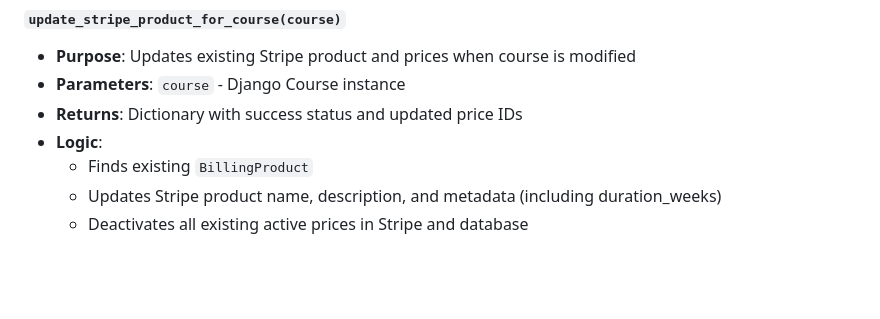
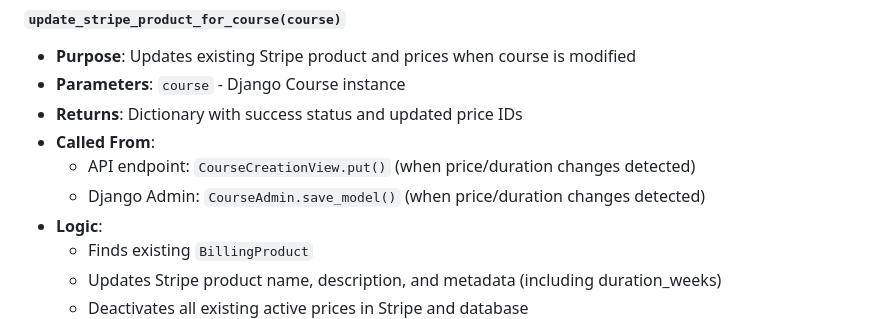
Before and after one commit to esaatech/esaaedu-backend, a Markdown page: courses/docs/course_creation_flow.md, the part around one of its changes. Drawn GitHub-style; blank space fills up the shorter version.

```diff
--- a/courses/docs/course_creation_flow.md
+++ b/courses/docs/course_creation_flow.md
@@ -152,6 +158,9 @@ This utility file contains three main functions:
 - **Purpose**: Updates existing Stripe product and prices when course is modified
 - **Parameters**: `course` - Django Course instance
 - **Returns**: Dictionary with success status and updated price IDs
+- **Called From**:
+  - API endpoint: `CourseCreationView.put()` (when price/duration changes detected)
+  - Django Admin: `CourseAdmin.save_model()` (when price/duration changes detected)
 - **Logic**:
   - Finds existing `BillingProduct`
   - Updates Stripe product name, description, and metadata (including duration_weeks)
```
Also changed, not shown: other parts of courses/docs/course_creation_flow.md (+26 -2 lines), billings/docs/billing_flow.md (+11 -1 lines).
